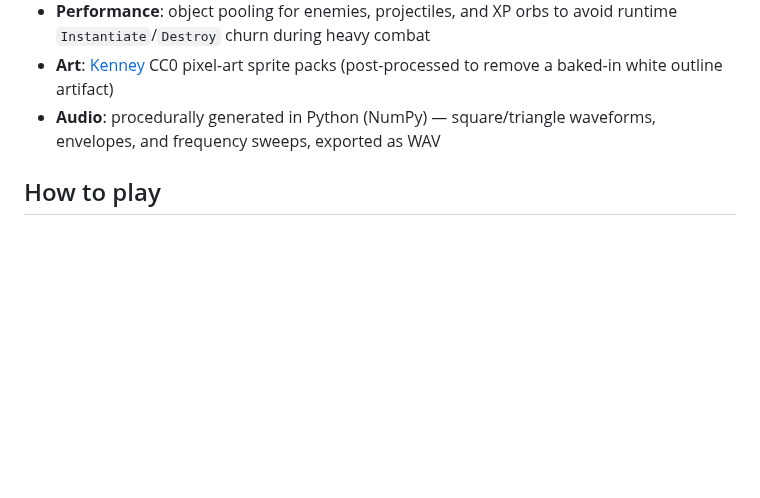
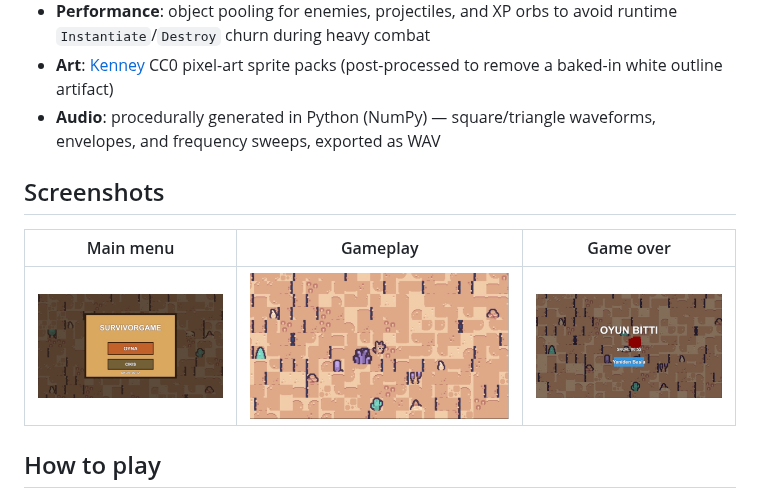
Before and after one commit to Berraaktel/SurvivorGame, a Markdown page: README.md, the part around the change. GitHub-like rendering; pictures changed too: docs/screenshots/game_over.png (added), docs/screenshots/gameplay_action.png (added), docs/screenshots/main_menu.png (added); blank space fills up the shorter version.

Commit message:
Add gameplay screenshots to README
Co-Authored-By: Claude Sonnet 5 <noreply@anthropic.com>
Claude-Session: https://claude.ai/code/session_01ToEuujAwqFhF4itxq5ia4k

```diff
--- a/README.md
+++ b/README.md
@@ -26,6 +26,12 @@ Built solo — design, programming, pixel-art integration, UI, and sound design
 - **Performance**: object pooling for enemies, projectiles, and XP orbs to avoid runtime `Instantiate`/`Destroy` churn during heavy combat
 - **Art**: [Kenney](https://kenney.nl) CC0 pixel-art sprite packs (post-processed to remove a baked-in white outline artifact)
 - **Audio**: procedurally generated in Python (NumPy) — square/triangle waveforms, envelopes, and frequency sweeps, exported as WAV
+
+## Screenshots
+
+| Main menu | Gameplay | Game over |
+|---|---|---|
+| ![Main menu](docs/screenshots/main_menu.png) | ![Gameplay](docs/screenshots/gameplay_action.png) | ![Game over](docs/screenshots/game_over.png) |
 
 ## How to play
 
```
